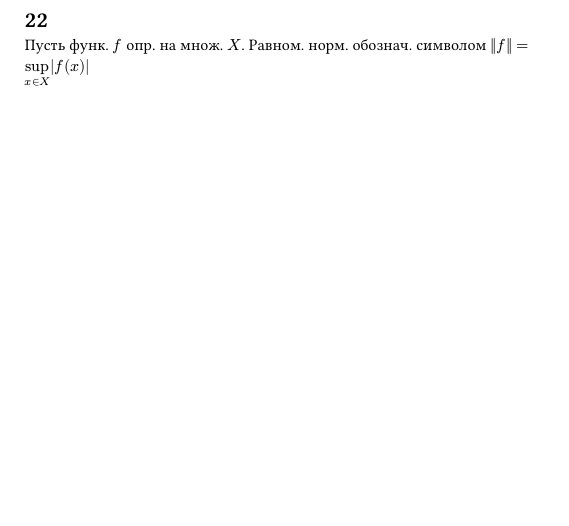
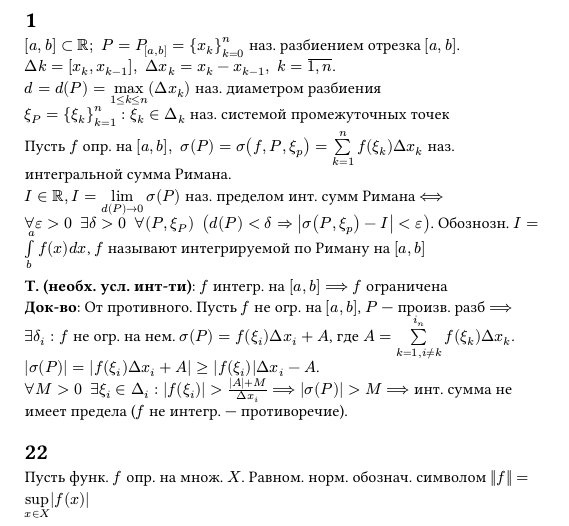
Before and after one commit to mickleon/CalculusExam2sem, a Typst document (main.typ, which reads 1.typ): part of the page, cut at the place of the change, the shorter picture padded with empty space. Compiled offline with Typst 0.15.

Commit message:
feat: add answers to question 1

```diff
--- /dev/null
+++ b/1.typ
@@ -0,0 +1,17 @@
+// Определение интегральной суммы Римана и интеграла Римана. Необходимое условие интегрируемости.
+
+#heading(level: 1)[1]
+
+$[a,b] subset RR; #h(4pt) P = P_([a,b]) = {x_k}^n_(k=0)$ наз. разбиением отрезка $[a,b]$. \
+$Delta k = [x_k, x_(k-1)], #h(4pt) Delta x_k = x_k - x_(k-1), #h(4pt) k = overline(1\, n)$.\
+$d = d(P) = limits(max)_(1<= k <= n)(Delta x_k)$ наз. диаметром разбиения\
+$xi_P = {xi_k}^n_(k=1):xi_k in Delta_k$ наз. системой промежуточных точек
+
+Пусть $f$ опр. на $[a,b], #h(4pt) sigma(P) = sigma(f, P, xi_p) = limits(sum)^n_(k=1)f(xi_k)Delta x_k$ наз. интегральной сумма Римана.\
+$I in RR, I = limits(lim)_(d(P) -> 0)sigma(P)$ наз. пределом инт. сумм Римана $<==>$\
+$forall epsilon>0 #h(4pt) exists delta>0 #h(4pt) forall(P, xi_P) #h(4pt) (d(P)<delta => abs(sigma(P, xi_p)-I) < epsilon)$. Обознозн. $I = limits(integral)^a_b f(x)d x$, $f$ называют интегрируемой по Риману на $[a,b]$
+
+*Т. (необх. усл. инт-ти)*: $f$ интегр. на $[a,b] ==> f$ ограничена \
+*Док-во*: От противного. Пусть $f$ не огр. на $[a,b]$, $P$ --- произв. разб $==> exists delta_i: f$ не огр. на нем. $sigma(P) = f(xi_i)Delta x_i + A$, где $A = limits(sum)^(i_n)_(k=1, i!= k) f(xi_k)Delta x_k$.\
+$abs(sigma(P)) = abs(f(xi_i)Delta x_i + A) >= abs(f(xi_i))Delta x_i - A$.\
+$forall M>0 #h(4pt) exists xi_i in Delta_i:abs(f(xi_i))> (abs(A) + M)/(Delta x_i) ==> abs(sigma(P))>M ==>$ инт. сумма не имеет предела ($f$ не интегр. --- противоречие).
```
Also changed, not shown: main.typ (+1 -0 lines).
